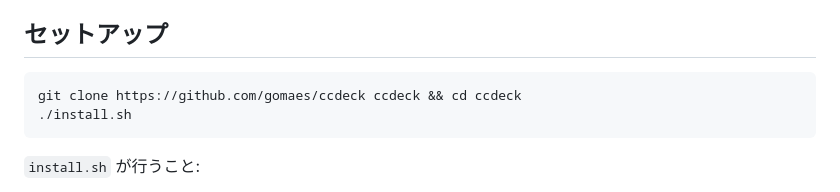
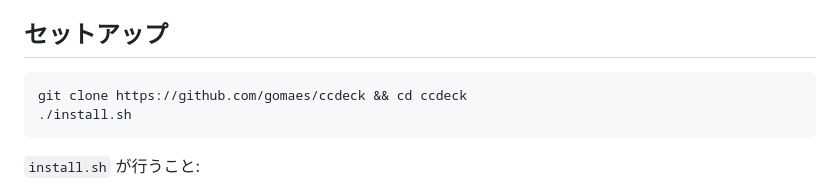
Before and after one commit to gomaes/ccdeck, a Markdown page: README.md, the part around the change. Drawn GitHub-style.

````diff
--- a/README.md
+++ b/README.md
@@ -18,7 +18,7 @@ Linux 上で複数の Claude Code セッションを並行稼働させ、ブラ
 ## セットアップ
 
 ```bash
-git clone https://github.com/gomaes/ccdeck ccdeck && cd ccdeck
+git clone https://github.com/gomaes/ccdeck && cd ccdeck
 ./install.sh
 ```
 
````
